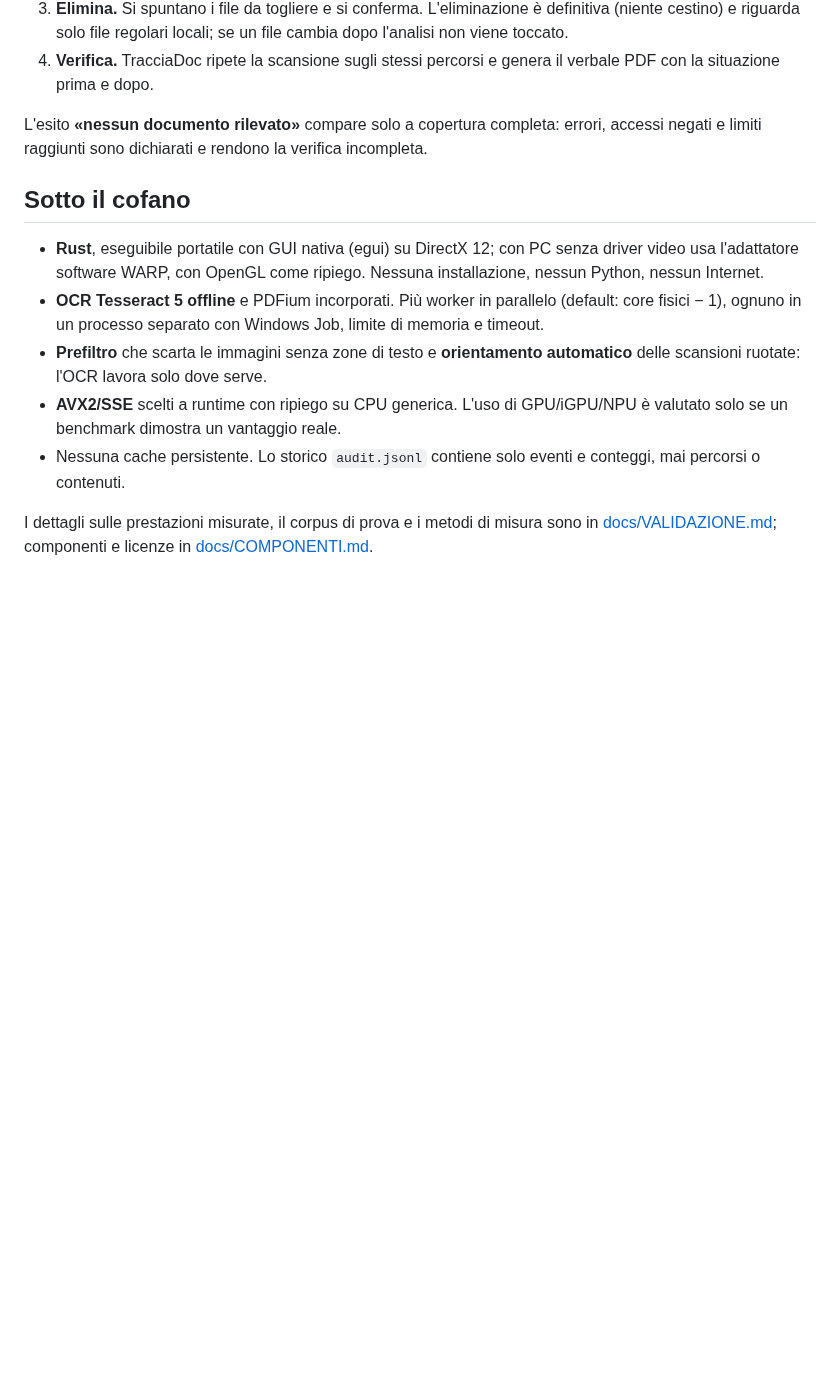
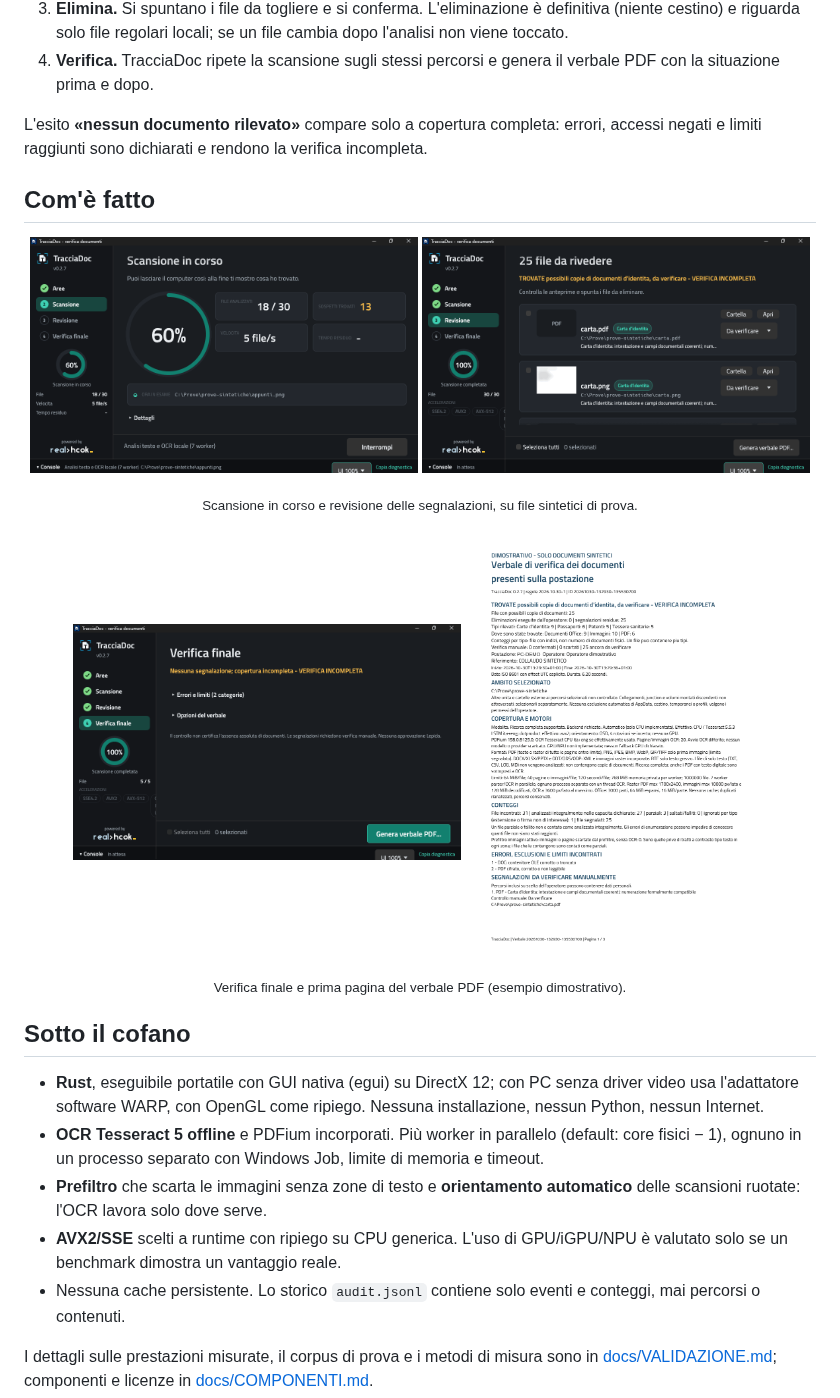
Before and after one commit to realfulvio/tracciadoc, a Markdown page: README.md, the part around the change. Drawn GitHub-style; pictures changed too: docs/img/gui-scansione.png (added), docs/img/gui-segnalazioni.png (added), docs/img/gui-verbale.png (added); blank space fills up the shorter version.

Commit message:
README: screenshot della GUI e verbale di esempio (dati sintetici)
Co-Authored-By: Claude Sonnet 5.5 <noreply@anthropic.com>
Claude-Session: https://claude.ai/code/session_01L8gjFXMtxuAwSMz8L4GEnu

```diff
--- a/README.md
+++ b/README.md
@@ -41,6 +41,20 @@ Le fototessere e i semplici dati anagrafici sparsi nei file (un nome, un codice
 4. **Verifica.** TracciaDoc ripete la scansione sugli stessi percorsi e genera il verbale PDF con la situazione prima e dopo.
 
 L'esito **«nessun documento rilevato»** compare solo a copertura completa: errori, accessi negati e limiti raggiunti sono dichiarati e rendono la verifica incompleta.
+
+## Com'è fatto
+
+<p align="center">
+  <img src="docs/img/gui-scansione.png" alt="Scansione in corso con indicatore di avanzamento" width="49%">
+  <img src="docs/img/gui-segnalazioni.png" alt="Elenco delle segnalazioni con anteprime sfocate" width="49%">
+</p>
+<p align="center"><sub>Scansione in corso e revisione delle segnalazioni, su file sintetici di prova.</sub></p>
+
+<p align="center">
+  <img src="docs/img/gui-verbale.png" alt="Verifica finale dopo la ri-scansione" width="49%">
+  <img src="docs/img/verbale-esempio.png" alt="Pagina del verbale PDF di esempio" width="38%">
+</p>
+<p align="center"><sub>Verifica finale e prima pagina del verbale PDF (esempio dimostrativo).</sub></p>
 
 ## Sotto il cofano
 
```
